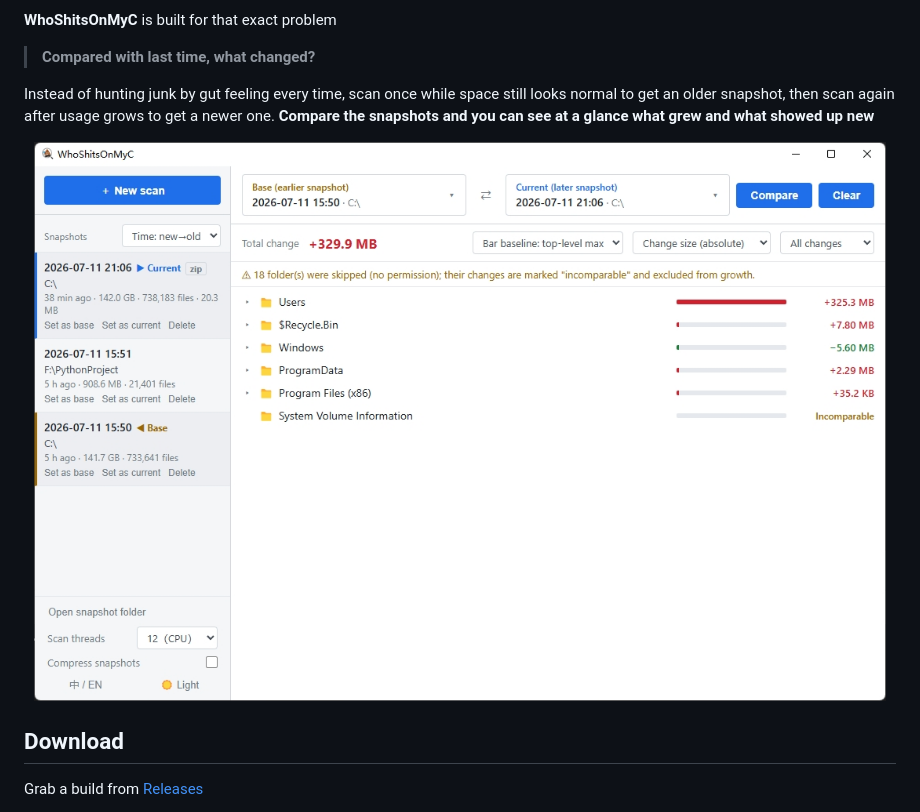
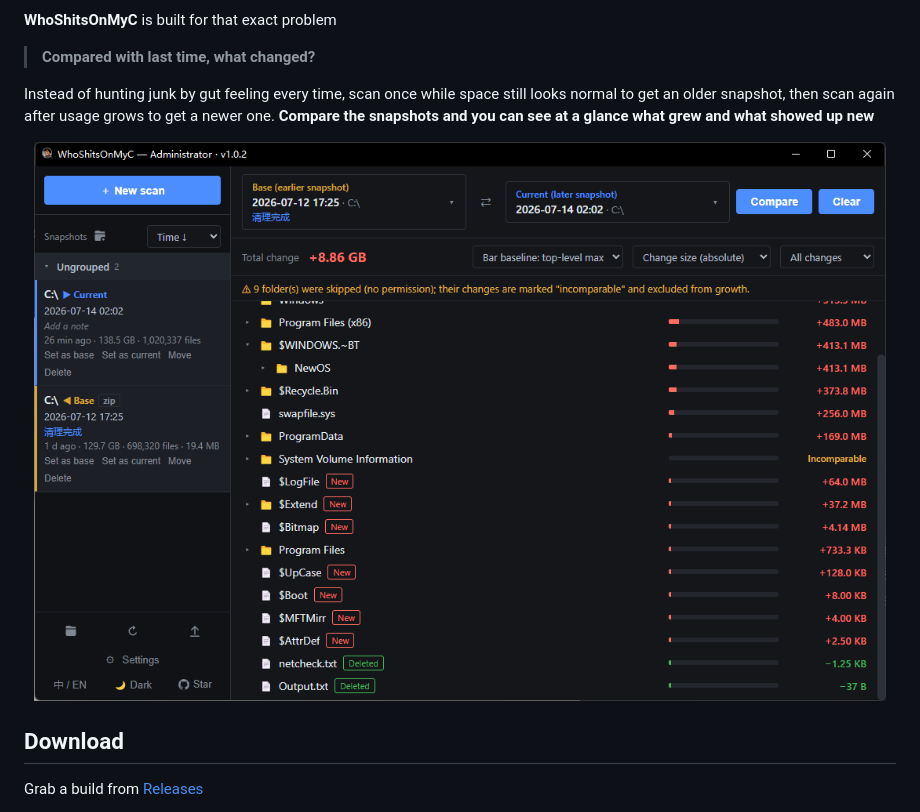
Before and after one commit to Kami958/WhoShitsonMyC, a Markdown page: README.md, the part around the change. Rendered like a GitHub page; pictures changed too: assets/screenshots/en-ui.png (added), assets/screenshots/ui-en.jpg (deleted).

Commit message:
优化
1. 中英文 README 截图改为 en-ui.png / zh-ui.png，移除旧 jpg

```diff
--- a/README.md
+++ b/README.md
@@ -30,7 +30,7 @@ Instead of hunting junk by gut feeling every time, scan once while space still l
 **Compare the snapshots and you can see at a glance what grew and what showed up new**
 
 <p align="center">
-  <img src="assets/screenshots/ui-en.jpg" alt="WhoShitsOnMyC — English UI" width="900" />
+  <img src="assets/screenshots/en-ui.png" alt="WhoShitsOnMyC — English UI" width="900" />
 </p>
 
 ## Download
```
Also changed, not shown: README.zh-CN.md (+1 -1 lines), assets/screenshots/ui-zh.jpg (deleted), assets/screenshots/zh-ui.png (added).
